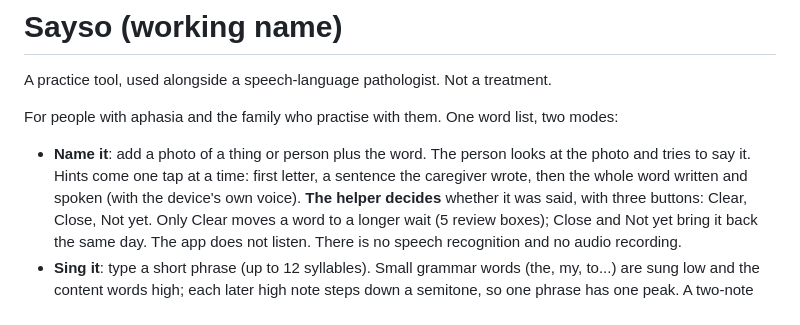
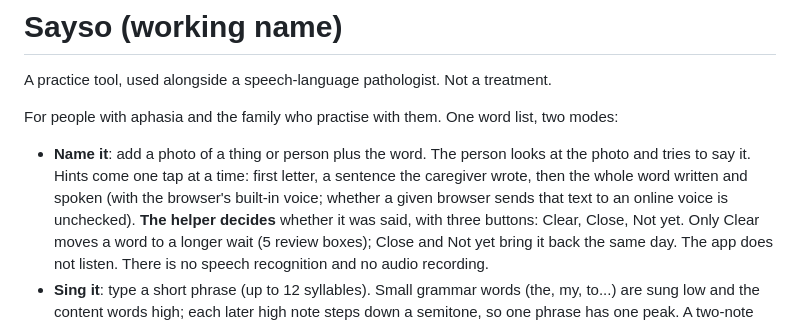
Before and after one commit to mohanchillara1/sayso, a Markdown page: README.md, the part around the change. GitHub-like rendering.

Commit message:
readme voice line

```diff
--- a/README.md
+++ b/README.md
@@ -6,7 +6,7 @@ For people with aphasia and the family who practise with them. One word list, tw
 
 - **Name it**: add a photo of a thing or person plus the word. The person looks at the photo
   and tries to say it. Hints come one tap at a time: first letter, a sentence the caregiver
-  wrote, then the whole word written and spoken (with the device's own voice). **The helper
+  wrote, then the whole word written and spoken (with the browser's built-in voice; whether a given browser sends that text to an online voice is unchecked). **The helper
   decides** whether it was said, with three buttons: Clear, Close, Not yet. Only Clear moves a
   word to a longer wait (5 review boxes); Close and Not yet bring it back the same day.
   The app does not listen. There is no speech recognition and no audio recording.
```
